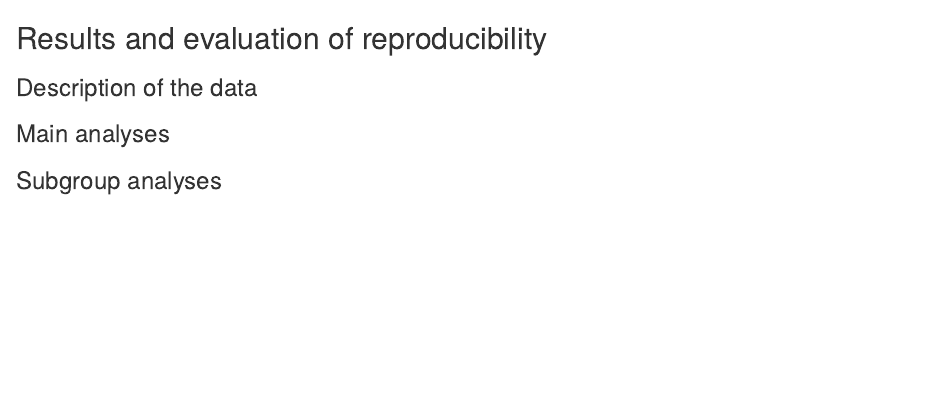
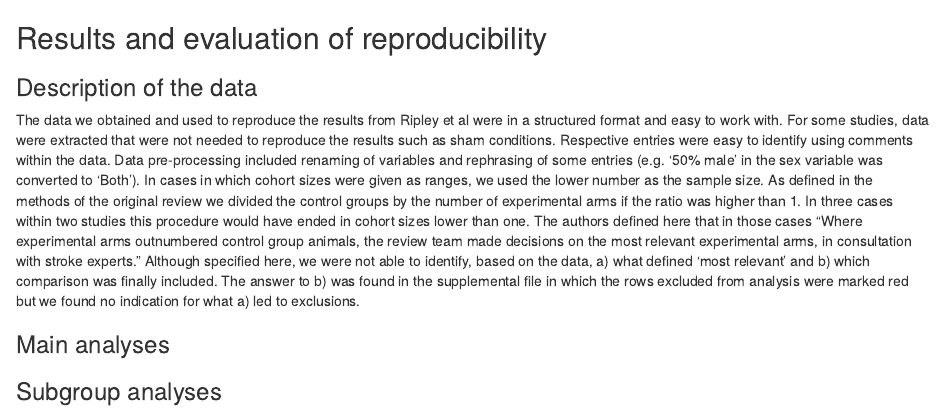
Before and after one commit to camaradesberlin/Repro_CompMA, an R Markdown document (docs/03_Results.Rmd): the page in a window 1100 px wide, from its top. Rendered offline with R 4.5, knitr and Pandoc, with nearby package versions.

Commit message:
started results section

````diff
--- a/docs/03_Results.Rmd
+++ b/docs/03_Results.Rmd
@@ -8,6 +8,8 @@
 ```
 ### Description of the data
 
+The data we obtained and used to reproduce the results from Ripley et al were in a structured format and easy to work with. For some studies, data were extracted that were not needed to reproduce the results such as sham conditions. Respective entries were easy to identify using comments within the data. Data pre-processing included renaming of variables and rephrasing of some entries (e.g. '50% male' in the sex variable was converted to 'Both'). In cases in which cohort sizes were given as ranges, we used the lower number as the sample size. As defined in the methods of the original review <!--how to we call the thing we are replicating?--> we divided the control groups by the number of experimental arms if the ratio was higher than 1. In three cases within two studies this procedure would have ended in cohort sizes lower than one. The authors defined here that in those cases "Where experimental arms outnumbered control group animals, the review team made decisions on the most relevant experimental arms, in consultation with stroke experts." Although specified here, we were not able to identify, based on the data, a) what defined 'most relevant' and b) which comparison was finally included. The answer to b) was found in the supplemental file in which the rows excluded from analysis were marked red but we found no indication for what a) led to exclusions.
+
 ### Main analyses
 
 ### Subgroup analyses
````
